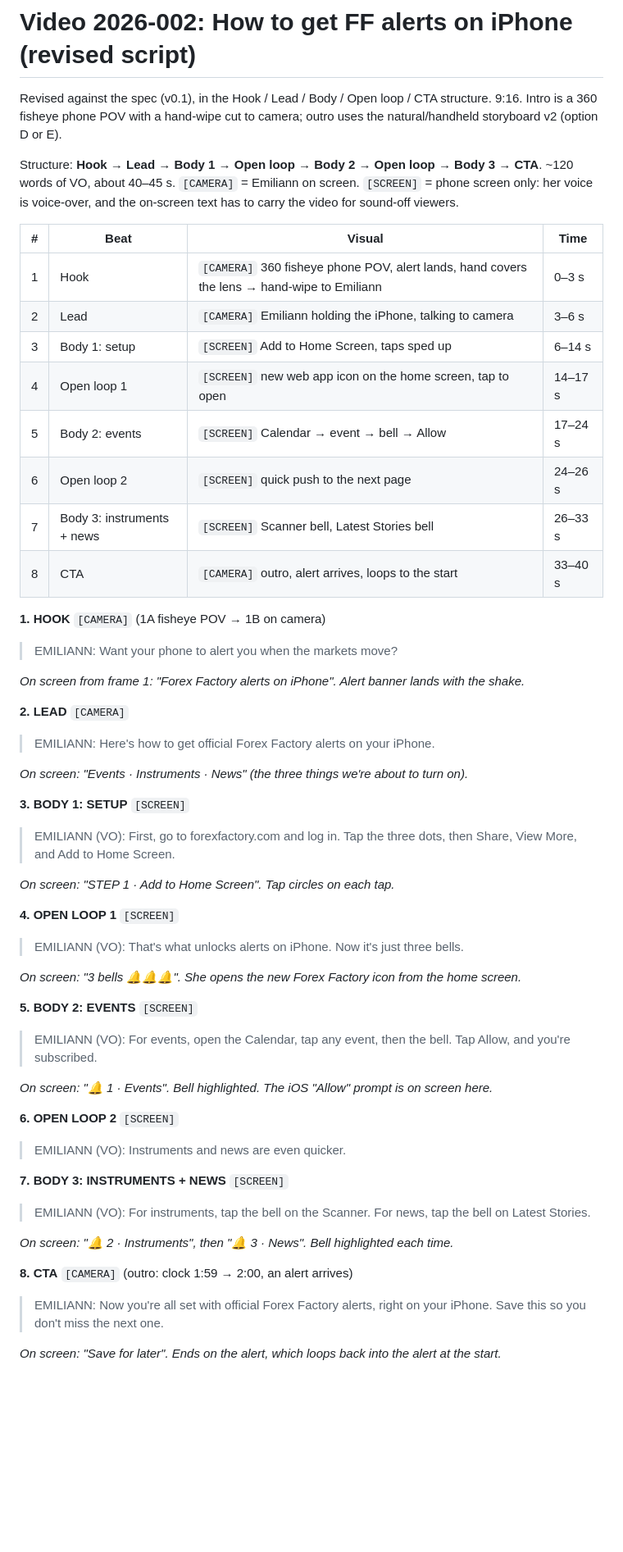
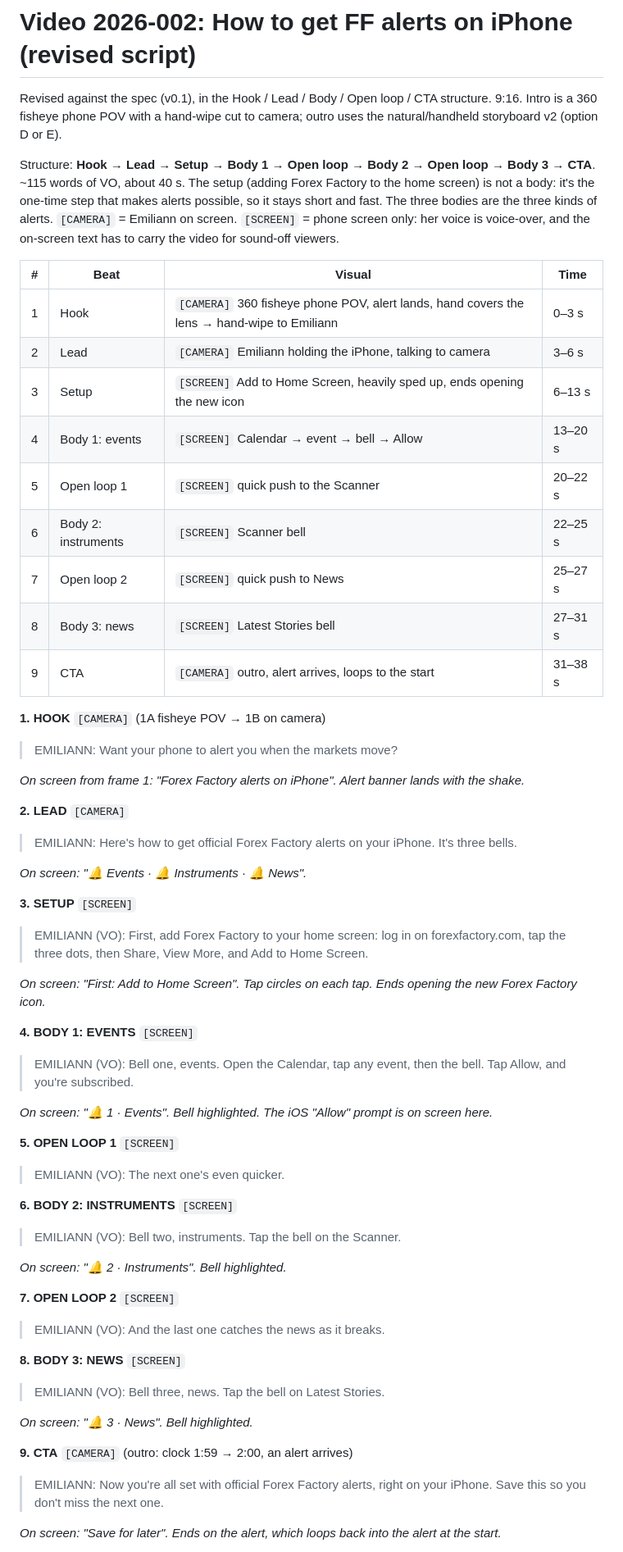
Before and after one commit to sraponte91/higgsfield, a Markdown page: scripts/2026-002-alerts-on-iphone.md, the part around one of its changes. Shown at 82% size. Drawn GitHub-style; blank space fills up the shorter version.

```diff
--- a/scripts/2026-002-alerts-on-iphone.md
+++ b/scripts/2026-002-alerts-on-iphone.md
@@ -3,19 +3,21 @@
 Revised against the spec (v0.1), in the Hook / Lead / Body / Open loop / CTA structure. 9:16.
 Intro is a 360 fisheye phone POV with a hand-wipe cut to camera; outro uses the natural/handheld storyboard v2 (option D or E).
 
-Structure: **Hook → Lead → Body 1 → Open loop → Body 2 → Open loop → Body 3 → CTA**. ~120 words of VO, about 40–45 s.
+Structure: **Hook → Lead → Setup → Body 1 → Open loop → Body 2 → Open loop → Body 3 → CTA**. ~115 words of VO, about 40 s.
+The setup (adding Forex Factory to the home screen) is not a body: it's the one-time step that makes alerts possible, so it stays short and fast. The three bodies are the three kinds of alerts.
 `[CAMERA]` = Emiliann on screen. `[SCREEN]` = phone screen only: her voice is voice-over, and the on-screen text has to carry the video for sound-off viewers.
 
 | # | Beat | Visual | Time |
 |---|---|---|---|
 | 1 | Hook | `[CAMERA]` 360 fisheye phone POV, alert lands, hand covers the lens → hand-wipe to Emiliann | 0–3 s |
 | 2 | Lead | `[CAMERA]` Emiliann holding the iPhone, talking to camera | 3–6 s |
-| 3 | Body 1: setup | `[SCREEN]` Add to Home Screen, taps sped up | 6–14 s |
-| 4 | Open loop 1 | `[SCREEN]` new web app icon on the home screen, tap to open | 14–17 s |
-| 5 | Body 2: events | `[SCREEN]` Calendar → event → bell → Allow | 17–24 s |
-| 6 | Open loop 2 | `[SCREEN]` quick push to the next page | 24–26 s |
-| 7 | Body 3: instruments + news | `[SCREEN]` Scanner bell, Latest Stories bell | 26–33 s |
-| 8 | CTA | `[CAMERA]` outro, alert arrives, loops to the start | 33–40 s |
+| 3 | Setup | `[SCREEN]` Add to Home Screen, heavily sped up, ends opening the new icon | 6–13 s |
+| 4 | Body 1: events | `[SCREEN]` Calendar → event → bell → Allow | 13–20 s |
+| 5 | Open loop 1 | `[SCREEN]` quick push to the Scanner | 20–22 s |
+| 6 | Body 2: instruments | `[SCREEN]` Scanner bell | 22–25 s |
+| 7 | Open loop 2 | `[SCREEN]` quick push to News | 25–27 s |
+| 8 | Body 3: news | `[SCREEN]` Latest Stories bell | 27–31 s |
+| 9 | CTA | `[CAMERA]` outro, alert arrives, loops to the start | 31–38 s |
 
 **1. HOOK** `[CAMERA]` (1A fisheye POV → 1B on camera)
 > EMILIANN: Want your phone to alert you when the markets move?
@@ -23,34 +25,37 @@ Structure: **Hook → Lead → Body 1 → Open loop → Body 2 → Open loop →
 *On screen from frame 1: "Forex Factory alerts on iPhone". Alert banner lands with the shake.*
 
 **2. LEAD** `[CAMERA]`
-> EMILIANN: Here's how to get official Forex Factory alerts on your iPhone.
+> EMILIANN: Here's how to get official Forex Factory alerts on your iPhone. It's three bells.
 
-*On screen: "Events · Instruments · News" (the three things we're about to turn on).*
+*On screen: "🔔 Events · 🔔 Instruments · 🔔 News".*
 
-**3. BODY 1: SETUP** `[SCREEN]`
-> EMILIANN (VO): First, go to forexfactory.com and log in. Tap the three dots, then Share, View More, and Add to Home Screen.
+**3. SETUP** `[SCREEN]`
+> EMILIANN (VO): First, add Forex Factory to your home screen: log in on forexfactory.com, tap the three dots, then Share, View More, and Add to Home Screen.
 
-*On screen: "STEP 1 · Add to Home Screen". Tap circles on each tap.*
+*On screen: "First: Add to Home Screen". Tap circles on each tap. Ends opening the new Forex Factory icon.*
 
-**4. OPEN LOOP 1** `[SCREEN]`
-> EMILIANN (VO): That's what unlocks alerts on iPhone. Now it's just three bells.
-
-*On screen: "3 bells 🔔🔔🔔". She opens the new Forex Factory icon from the home screen.*
-
-**5. BODY 2: EVENTS** `[SCREEN]`
-> EMILIANN (VO): For events, open the Calendar, tap any event, then the bell. Tap Allow, and you're subscribed.
+**4. BODY 1: EVENTS** `[SCREEN]`
+> EMILIANN (VO): Bell one, events. Open the Calendar, tap any event, then the bell. Tap Allow, and you're subscribed.
 
 *On screen: "🔔 1 · Events". Bell highlighted. The iOS "Allow" prompt is on screen here.*
 
-**6. OPEN LOOP 2** `[SCREEN]`
-> EMILIANN (VO): Instruments and news are even quicker.
+**5. OPEN LOOP 1** `[SCREEN]`
+> EMILIANN (VO): The next one's even quicker.
 
-**7. BODY 3: INSTRUMENTS + NEWS** `[SCREEN]`
-> EMILIANN (VO): For instruments, tap the bell on the Scanner. For news, tap the bell on Latest Stories.
+**6. BODY 2: INSTRUMENTS** `[SCREEN]`
+> EMILIANN (VO): Bell two, instruments. Tap the bell on the Scanner.
 
-*On screen: "🔔 2 · Instruments", then "🔔 3 · News". Bell highlighted each time.*
+*On screen: "🔔 2 · Instruments". Bell highlighted.*
 
-**8. CTA** `[CAMERA]` (outro: clock 1:59 → 2:00, an alert arrives)
+**7. OPEN LOOP 2** `[SCREEN]`
+> EMILIANN (VO): And the last one catches the news as it breaks.
+
+**8. BODY 3: NEWS** `[SCREEN]`
+> EMILIANN (VO): Bell three, news. Tap the bell on Latest Stories.
+
+*On screen: "🔔 3 · News". Bell highlighted.*
+
+**9. CTA** `[CAMERA]` (outro: clock 1:59 → 2:00, an alert arrives)
 > EMILIANN: Now you're all set with official Forex Factory alerts, right on your iPhone. Save this so you don't miss the next one.
 
 *On screen: "Save for later". Ends on the alert, which loops back into the alert at the start.*
```
Also changed, not shown: other parts of scripts/2026-002-alerts-on-iphone.md (+5 -5 lines), scripts/FF-short-form-scripts.md (+35 -30 lines).
